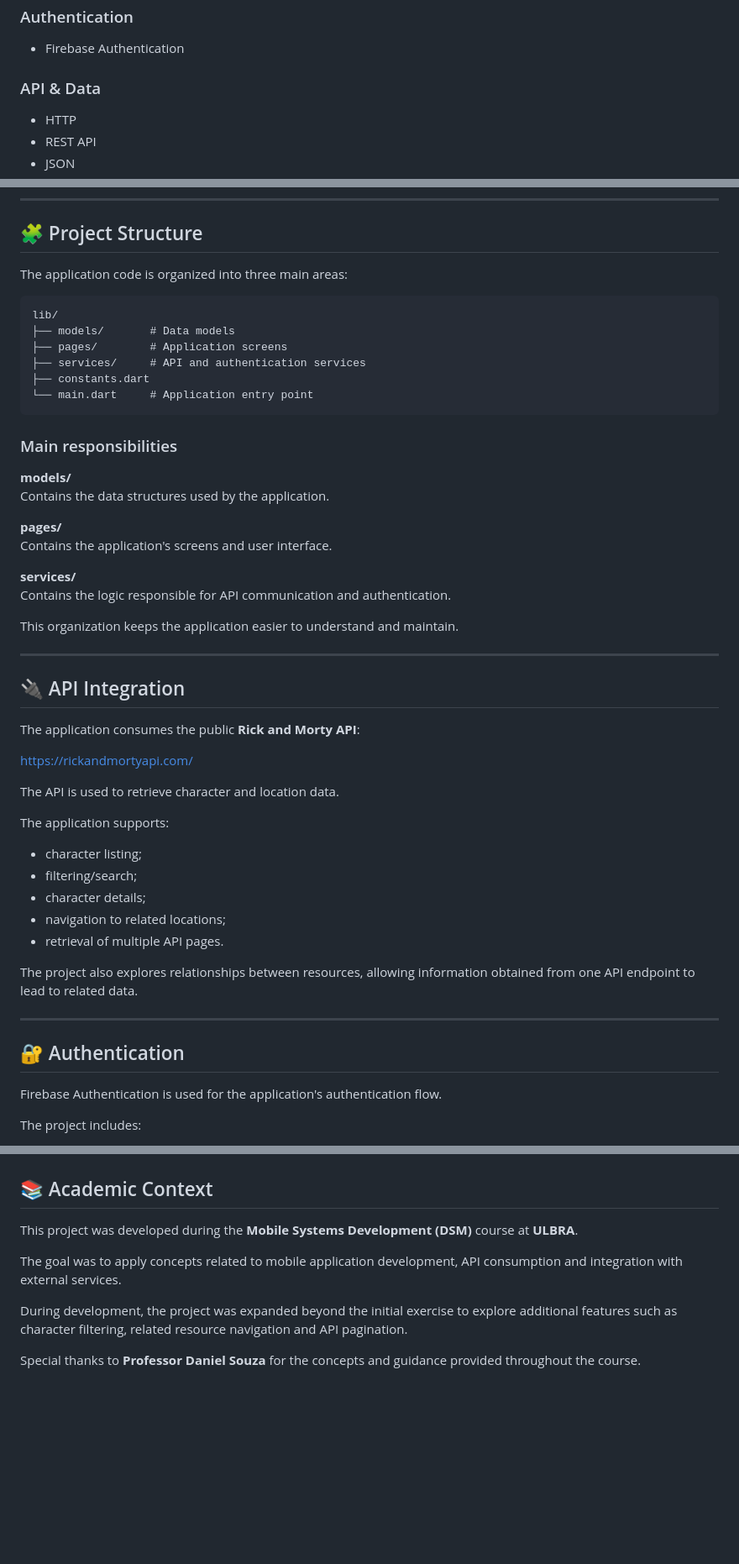
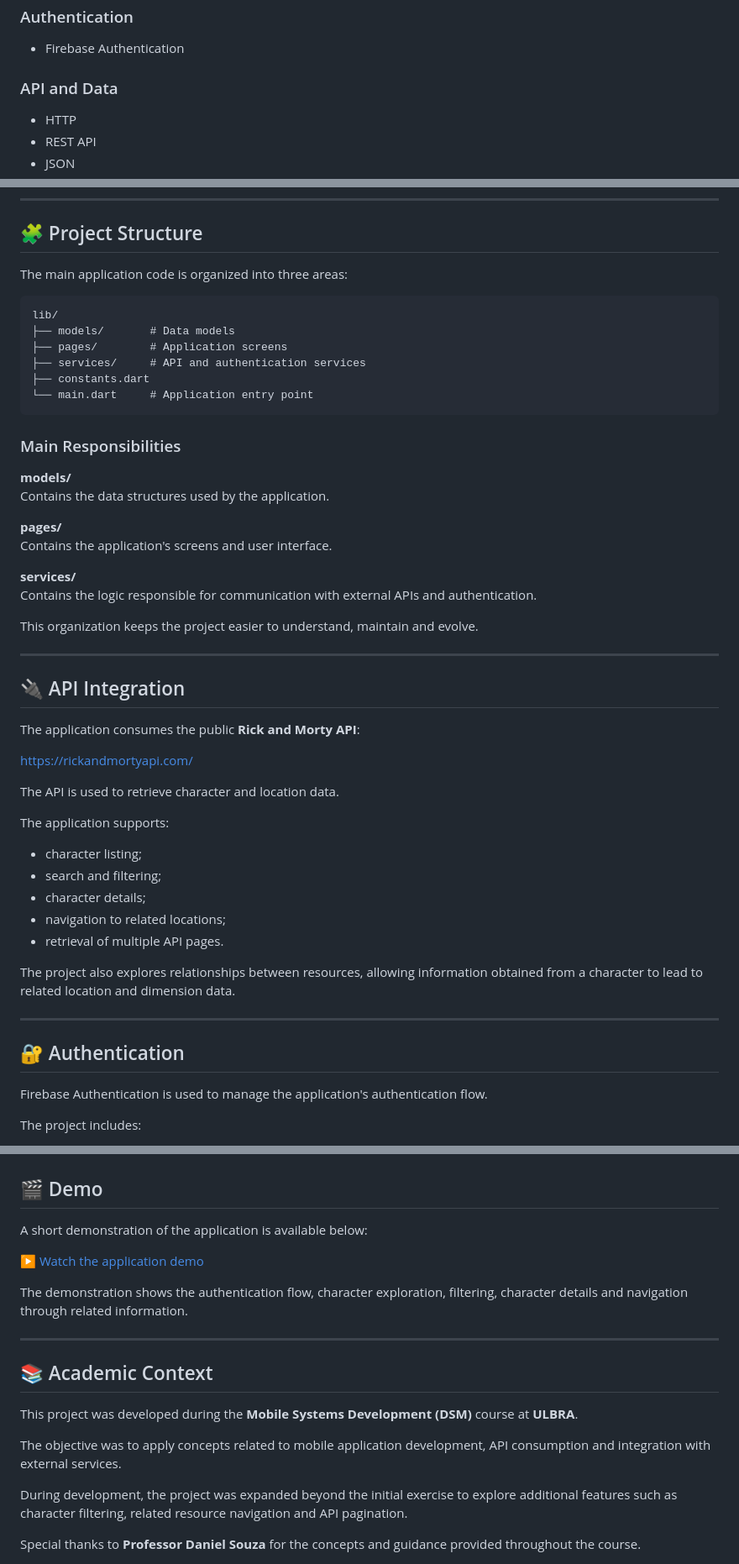
Before and after one commit to jeissonrc/flutter-rick-and-morty-app, a Markdown page: README.md, 3 parts joined by grey strips. Shown at 84% size. GitHub-like rendering; blank space fills up the shorter version.

Commit message:
Revise README for clarity and add screenshots
Updated README.md for clarity and added media section.

````diff
--- a/README.md
+++ b/README.md
@@ -74,7 +75,7 @@ The project goes beyond a simple API listing by allowing the user to explore cha
 
 - Firebase Authentication
 
-### API & Data
+### API and Data
 
 - HTTP
 - REST API
@@ -91,7 +92,7 @@ The project goes beyond a simple API listing by allowing the user to explore cha
 
 ## 🧩 Project Structure
 
-The application code is organized into three main areas:
+The main application code is organized into three areas:
 
 ```text
 lib/
@@ -102,7 +103,7 @@ lib/
 └── main.dart     # Application entry point
 ```
 
-### Main responsibilities
+### Main Responsibilities
 
 **models/**
 Contains the data structures used by the application.
@@ -111,9 +112,9 @@ Contains the data structures used by the application.
 Contains the application's screens and user interface.
 
 **services/**
-Contains the logic responsible for API communication and authentication.
+Contains the logic responsible for communication with external APIs and authentication.
 
-This organization keeps the application easier to understand and maintain.
+This organization keeps the project easier to understand, maintain and evolve.
 
 ---
 
@@ -128,18 +129,18 @@ The API is used to retrieve character and location data.
 The application supports:
 
 - character listing;
-- filtering/search;
+- search and filtering;
 - character details;
 - navigation to related locations;
 - retrieval of multiple API pages.
 
-The project also explores relationships between resources, allowing information obtained from one API endpoint to lead to related data.
+The project also explores relationships between resources, allowing information obtained from a character to lead to related location and dimension data.
 
 ---
 
 ## 🔐 Authentication
 
-Firebase Authentication is used for the application's authentication flow.
+Firebase Authentication is used to manage the application's authentication flow.
 
 The project includes:
 
@@ -154,8 +183,18 @@ The project includes:
+## 🎬 Demo
+
+A short demonstration of the application is available below:
+
+[▶️ Watch the application demo](docs/media/rick-and-morty-flutter-demo-muted-blurred.mp4)
+
+The demonstration shows the authentication flow, character exploration, filtering, character details and navigation through related information.
+
+---
+
 ## 📚 Academic Context
 
 This project was developed during the **Mobile Systems Development (DSM)** course at **ULBRA**.
 
-The goal was to apply concepts related to mobile application development, API consumption and integration with external services.
+The objective was to apply concepts related to mobile application development, API consumption and integration with external services.
 
 During development, the project was expanded beyond the initial exercise to explore additional features such as character filtering, related resource navigation and API pagination.
 
````
Also changed, not shown: other parts of README.md (+44 -13 lines).
